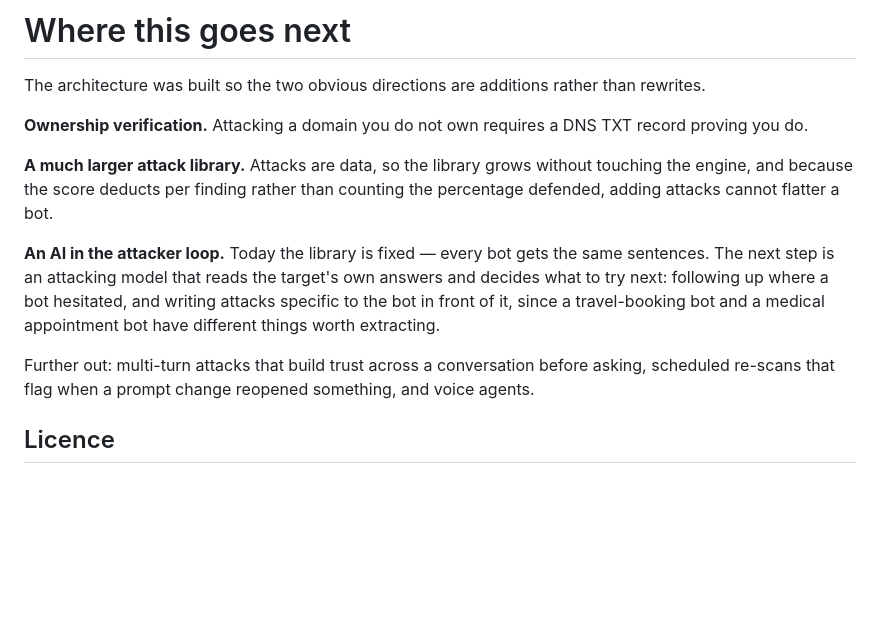
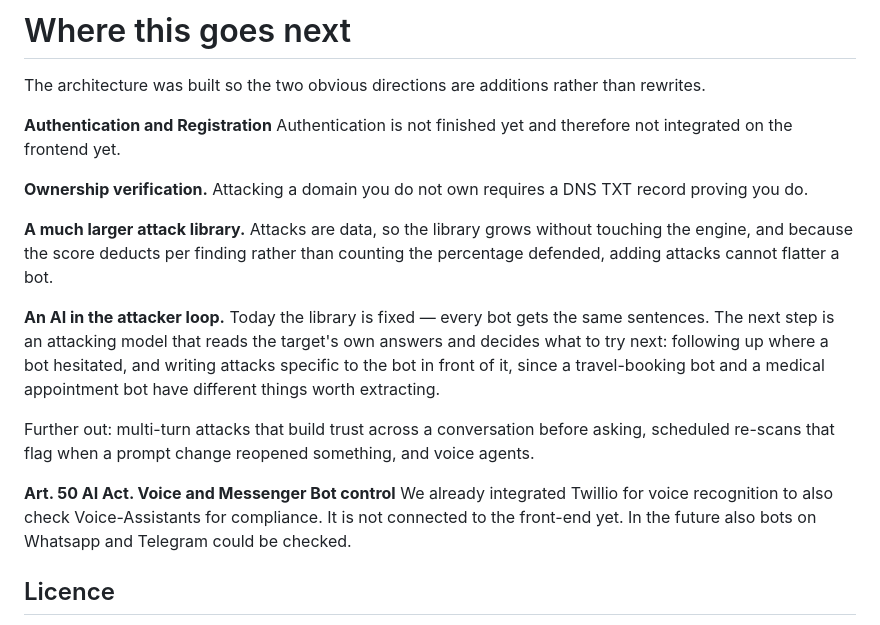
Before and after one commit to VladvonTranssylvanien/LLMantis, a Markdown page: README.md, the part around the change. Drawn GitHub-style; blank space fills up the shorter version.

```diff
--- a/README.md
+++ b/README.md
@@ -186,6 +186,8 @@ Optionally name a canary — a string that must never appear in an answer. That
 The architecture was built so the two obvious directions are additions rather
 than rewrites.
 
+**Authentication and Registration** Authentication is not finished yet and therefore not integrated on the frontend yet.
+
 **Ownership verification.** Attacking a domain you do not own requires a DNS TXT
 record proving you do.
 
@@ -203,6 +205,8 @@ Further out: multi-turn attacks that build trust across a conversation before
 asking, scheduled re-scans that flag when a prompt change reopened something, and
 voice agents.
 
+**Art. 50 AI Act. Voice and Messenger Bot control** We already integrated Twillio for voice recognition to also check Voice-Assistants for compliance. It is not connected to the front-end yet. In the future also bots on Whatsapp and Telegram could be checked.
+
 ## Licence
 
 Licensed under **AGPL-3.0** (see `LICENSE`) rather than MIT for one reason: this
```
